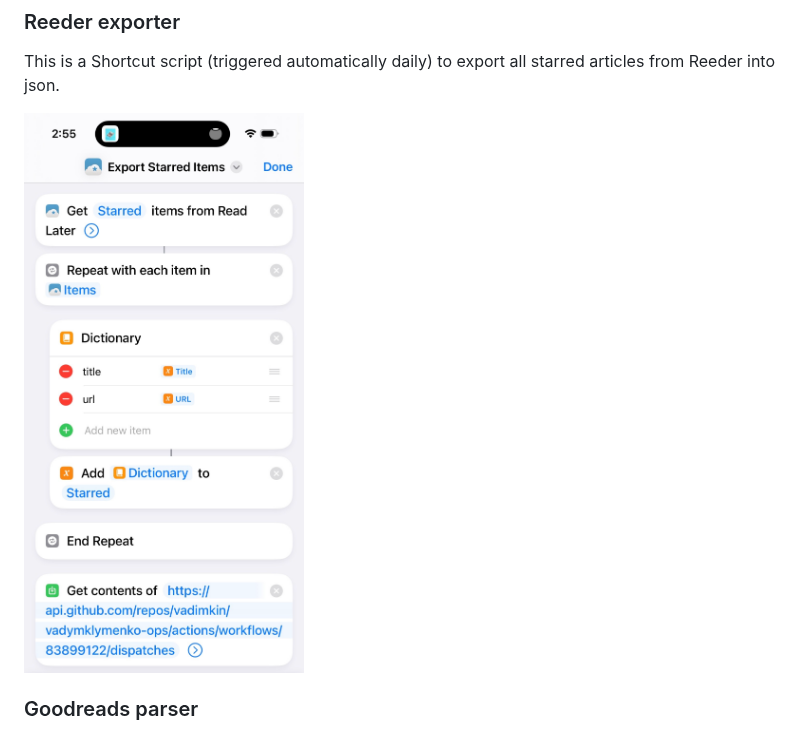
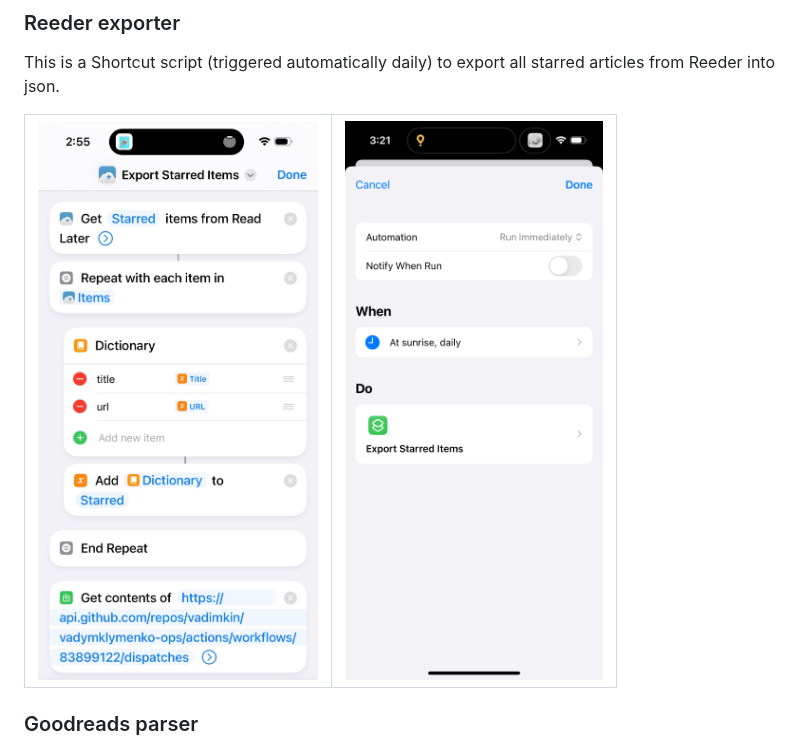
Before and after one commit to Vadimkin/vadymklymenko-ops, a Markdown page: README.md, the part around the change. GitHub-like rendering; pictures changed too: reeader-shortcuts-1.png (added).

Commit message:
Add table

```diff
--- a/README.md
+++ b/README.md
@@ -8,7 +8,8 @@ This repository contains scripts for managing some features personal.
 
 This is a Shortcut script (triggered automatically daily) to export all starred articles from Reeder into json.
 
-<img src="./reeder-shortcuts.jpg" width="300px">
+| <img src="./reeder-shortcuts.jpg" width="300px">  | <img src="./reeader-shortcuts-1.png" width="300px"> |
+| ------------- | ------------- |
 
 ### Goodreads parser
 
```
